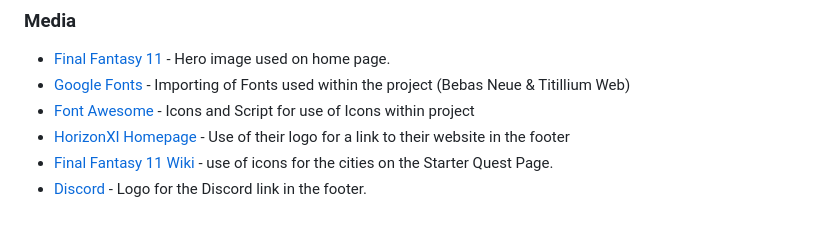
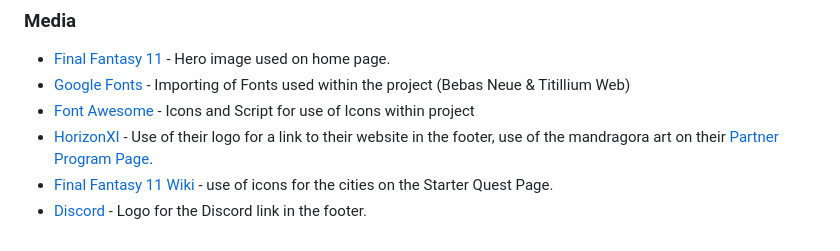
Before and after one commit to Morgana-S/horizonvault, a Markdown page: README.md, the part around the change. Drawn GitHub-style.

Commit message:
Include additional credits for image asset used on form-submitted.html

```diff
--- a/README.md
+++ b/README.md
@@ -164,6 +164,6 @@ The design of the website was created so that users:
 - [Final Fantasy 11](http://www.playonline.com/ff11us/topics/special/200803_qLjWx/imgs/thevoraciousresurgence_l.jpg) - Hero image used on home page.
 - [Google Fonts](https://fonts.google.com/) - Importing of Fonts used within the project (Bebas Neue & Titillium Web)
 - [Font Awesome](https://fontawesome.com/) - Icons and Script for use of Icons within project
-- [HorizonXI Homepage](https://horizonxi.com/) - Use of their logo for a link to their website in the footer
+- [HorizonXI](https://horizonxi.com/) - Use of their logo for a link to their website in the footer, use of the mandragora art on their [Partner Program Page](https://horizonxi.com/partner-program).
 - [Final Fantasy 11 Wiki](https://ffxiclopedia.fandom.com/wiki/Main_Page) - use of icons for the cities on the Starter Quest Page.
 - [Discord](https://discord.com/) - Logo for the Discord link in the footer.
```
